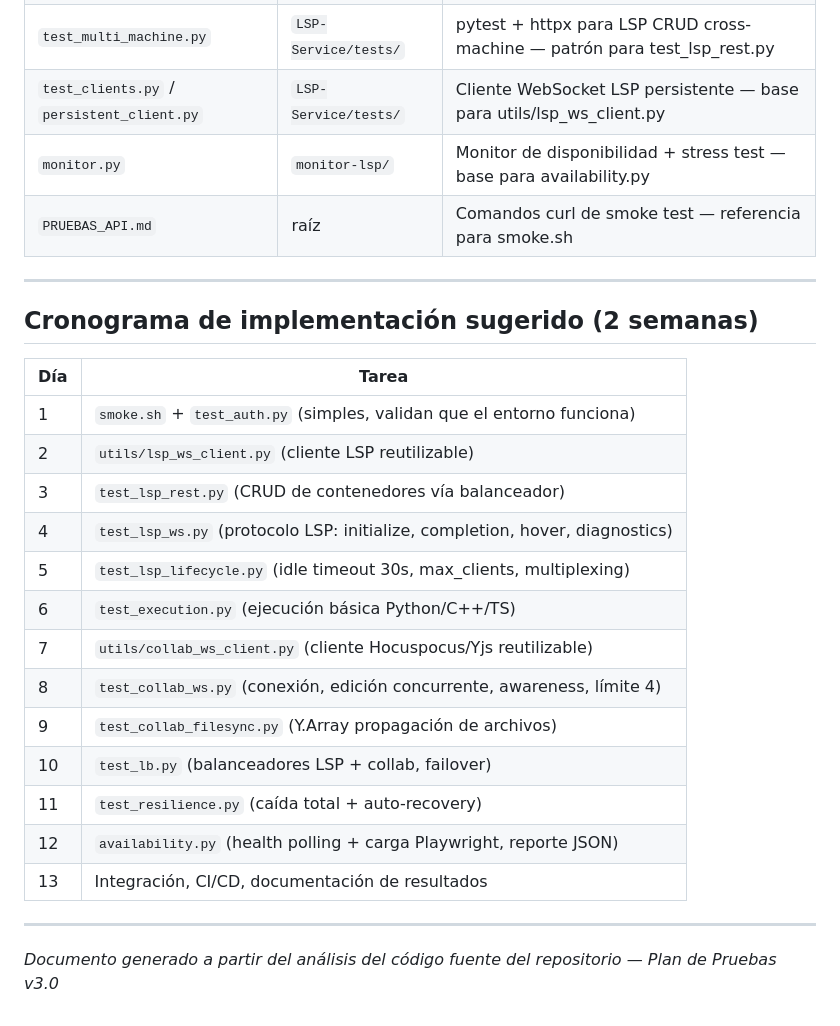
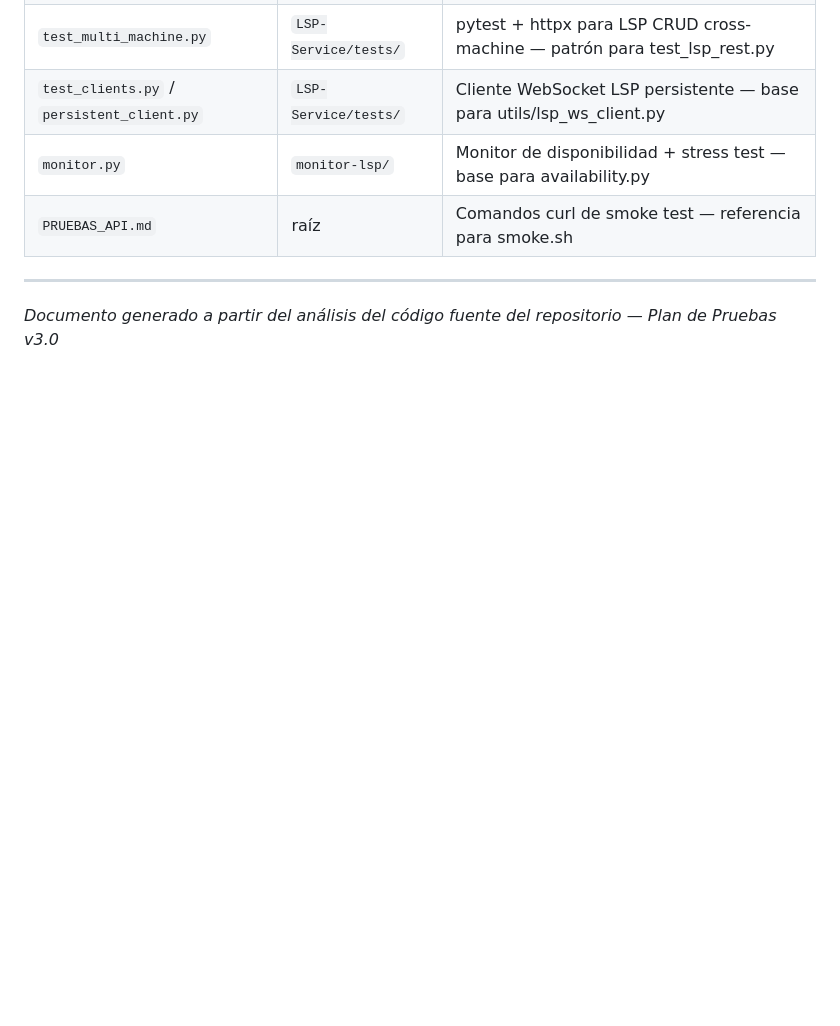
Before and after one commit to SDM30/Extra-editable, a Markdown page: PLAN_PRUEBAS_SISTEMA.md, the part around the change. GitHub-like rendering; blank space fills up the shorter version.

Commit message:
quitar cronograma

```diff
--- a/PLAN_PRUEBAS_SISTEMA.md
+++ b/PLAN_PRUEBAS_SISTEMA.md
@@ -384,24 +384,5 @@ npm install yjs @hocuspocus/provider ws
 
 ---
 
-## Cronograma de implementación sugerido (2 semanas)
-
-| Día | Tarea |
-|-----|-------|
-| 1 | `smoke.sh` + `test_auth.py` (simples, validan que el entorno funciona) |
-| 2 | `utils/lsp_ws_client.py` (cliente LSP reutilizable) |
-| 3 | `test_lsp_rest.py` (CRUD de contenedores vía balanceador) |
-| 4 | `test_lsp_ws.py` (protocolo LSP: initialize, completion, hover, diagnostics) |
-| 5 | `test_lsp_lifecycle.py` (idle timeout 30s, max_clients, multiplexing) |
-| 6 | `test_execution.py` (ejecución básica Python/C++/TS) |
-| 7 | `utils/collab_ws_client.py` (cliente Hocuspocus/Yjs reutilizable) |
-| 8 | `test_collab_ws.py` (conexión, edición concurrente, awareness, límite 4) |
-| 9 | `test_collab_filesync.py` (Y.Array propagación de archivos) |
-| 10 | `test_lb.py` (balanceadores LSP + collab, failover) |
-| 11 | `test_resilience.py` (caída total + auto-recovery) |
-| 12 | `availability.py` (health polling + carga Playwright, reporte JSON) |
-| 13 | Integración, CI/CD, documentación de resultados |
-
----
 
 *Documento generado a partir del análisis del código fuente del repositorio — Plan de Pruebas v3.0*
```
